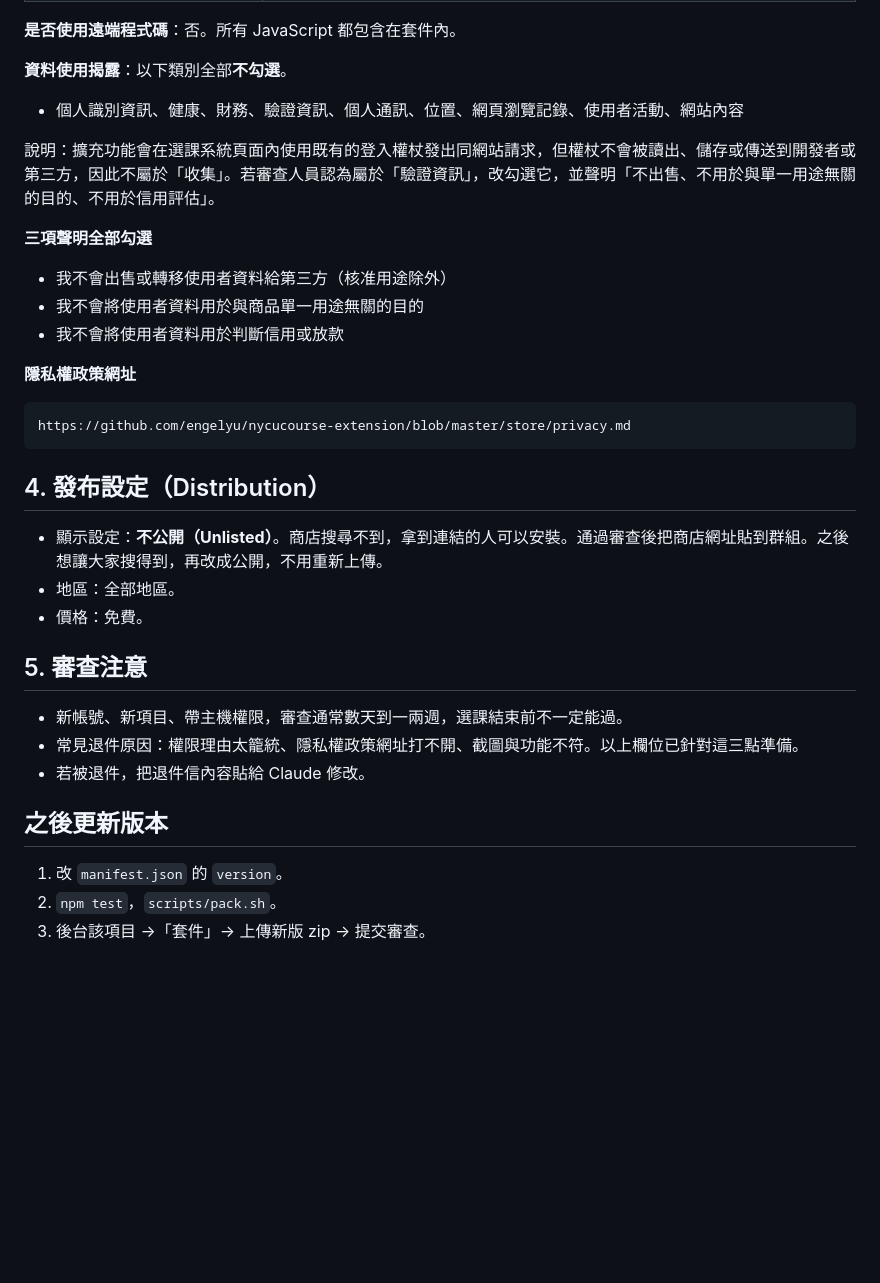
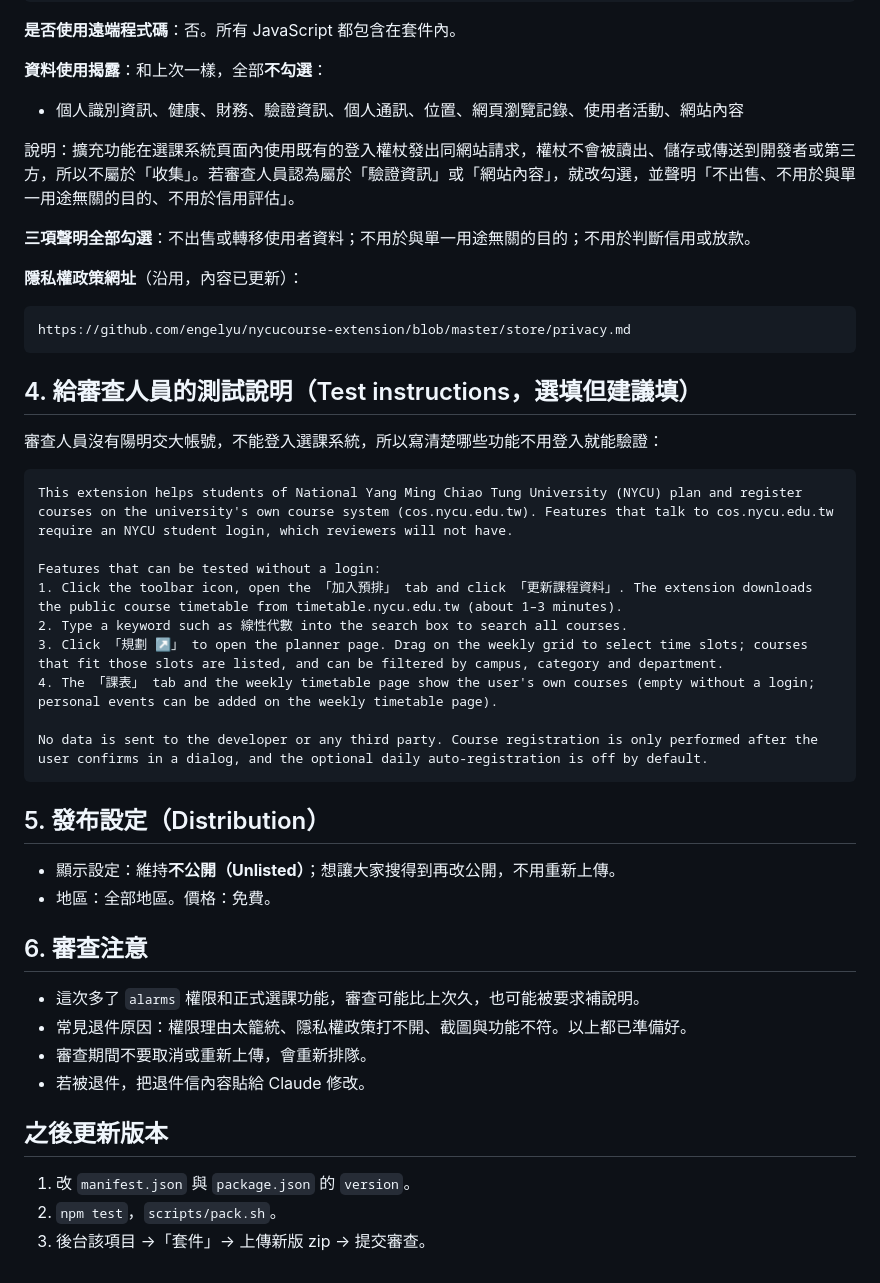
Before and after one commit to engelyu/nycucourse-extension, a Markdown page: store/SUBMISSION.md, the part around one of its changes. Drawn GitHub-style; blank space fills up the shorter version.

````diff
--- a/store/SUBMISSION.md
+++ b/store/SUBMISSION.md
@@ -43,38 +65,50 @@
 
 **是否使用遠端程式碼**：否。所有 JavaScript 都包含在套件內。
 
-**資料使用揭露**：以下類別全部**不勾選**。
+**資料使用揭露**：和上次一樣，全部**不勾選**：
 
 - 個人識別資訊、健康、財務、驗證資訊、個人通訊、位置、網頁瀏覽記錄、使用者活動、網站內容
 
-說明：擴充功能會在選課系統頁面內使用既有的登入權杖發出同網站請求，但權杖不會被讀出、儲存或傳送到開發者或第三方，因此不屬於「收集」。若審查人員認為屬於「驗證資訊」，改勾選它，並聲明「不出售、不用於與單一用途無關的目的、不用於信用評估」。
+說明：擴充功能在選課系統頁面內使用既有的登入權杖發出同網站請求，權杖不會被讀出、儲存或傳送到開發者或第三方，所以不屬於「收集」。若審查人員認為屬於「驗證資訊」或「網站內容」，就改勾選，並聲明「不出售、不用於與單一用途無關的目的、不用於信用評估」。
 
-**三項聲明全部勾選**
+**三項聲明全部勾選**：不出售或轉移使用者資料；不用於與單一用途無關的目的；不用於判斷信用或放款。
 
-- 我不會出售或轉移使用者資料給第三方（核准用途除外）
-- 我不會將使用者資料用於與商品單一用途無關的目的
-- 我不會將使用者資料用於判斷信用或放款
-
-**隱私權政策網址**
+**隱私權政策網址**（沿用，內容已更新）：
 
 ```
 https://github.com/engelyu/nycucourse-extension/blob/master/store/privacy.md
 ```
 
-## 4. 發布設定（Distribution）
+## 4. 給審查人員的測試說明（Test instructions，選填但建議填）
 
-- 顯示設定：**不公開（Unlisted）**。商店搜尋不到，拿到連結的人可以安裝。通過審查後把商店網址貼到群組。之後想讓大家搜得到，再改成公開，不用重新上傳。
-- 地區：全部地區。
-- 價格：免費。
+審查人員沒有陽明交大帳號，不能登入選課系統，所以寫清楚哪些功能不用登入就能驗證：
 
-## 5. 審查注意
+```
+This extension helps students of National Yang Ming Chiao Tung University (NYCU) plan and register courses on the university's own course system (cos.nycu.edu.tw). Features that talk to cos.nycu.edu.tw require an NYCU student login, which reviewers will not have.
 
-- 新帳號、新項目、帶主機權限，審查通常數天到一兩週，選課結束前不一定能過。
-- 常見退件原因：權限理由太籠統、隱私權政策網址打不開、截圖與功能不符。以上欄位已針對這三點準備。
+Features that can be tested without a login:
+1. Click the toolbar icon, open the 「加入預排」 tab and click 「更新課程資料」. The extension downloads the public course timetable from timetable.nycu.edu.tw (about 1–3 minutes).
+2. Type a keyword such as 線性代數 into the search box to search all courses.
+3. Click 「規劃 ↗」 to open the planner page. Drag on the weekly grid to select time slots; courses that fit those slots are listed, and can be filtered by campus, category and department.
+4. The 「課表」 tab and the weekly timetable page show the user's own courses (empty without a login; personal events can be added on the weekly timetable page).
+
+No data is sent to the developer or any third party. Course registration is only performed after the user confirms in a dialog, and the optional daily auto-registration is off by default.
+```
+
+## 5. 發布設定（Distribution）
+
+- 顯示設定：維持**不公開（Unlisted）**；想讓大家搜得到再改公開，不用重新上傳。
+- 地區：全部地區。價格：免費。
+
+## 6. 審查注意
+
+- 這次多了 `alarms` 權限和正式選課功能，審查可能比上次久，也可能被要求補說明。
+- 常見退件原因：權限理由太籠統、隱私權政策打不開、截圖與功能不符。以上都已準備好。
+- 審查期間不要取消或重新上傳，會重新排隊。
 - 若被退件，把退件信內容貼給 Claude 修改。
 
 ## 之後更新版本
 
-1. 改 `manifest.json` 的 `version`。
+1. 改 `manifest.json` 與 `package.json` 的 `version`。
 2. `npm test`，`scripts/pack.sh`。
 3. 後台該項目 →「套件」→ 上傳新版 zip → 提交審查。
````
Also changed, not shown: other parts of store/SUBMISSION.md (+42 -20 lines).
